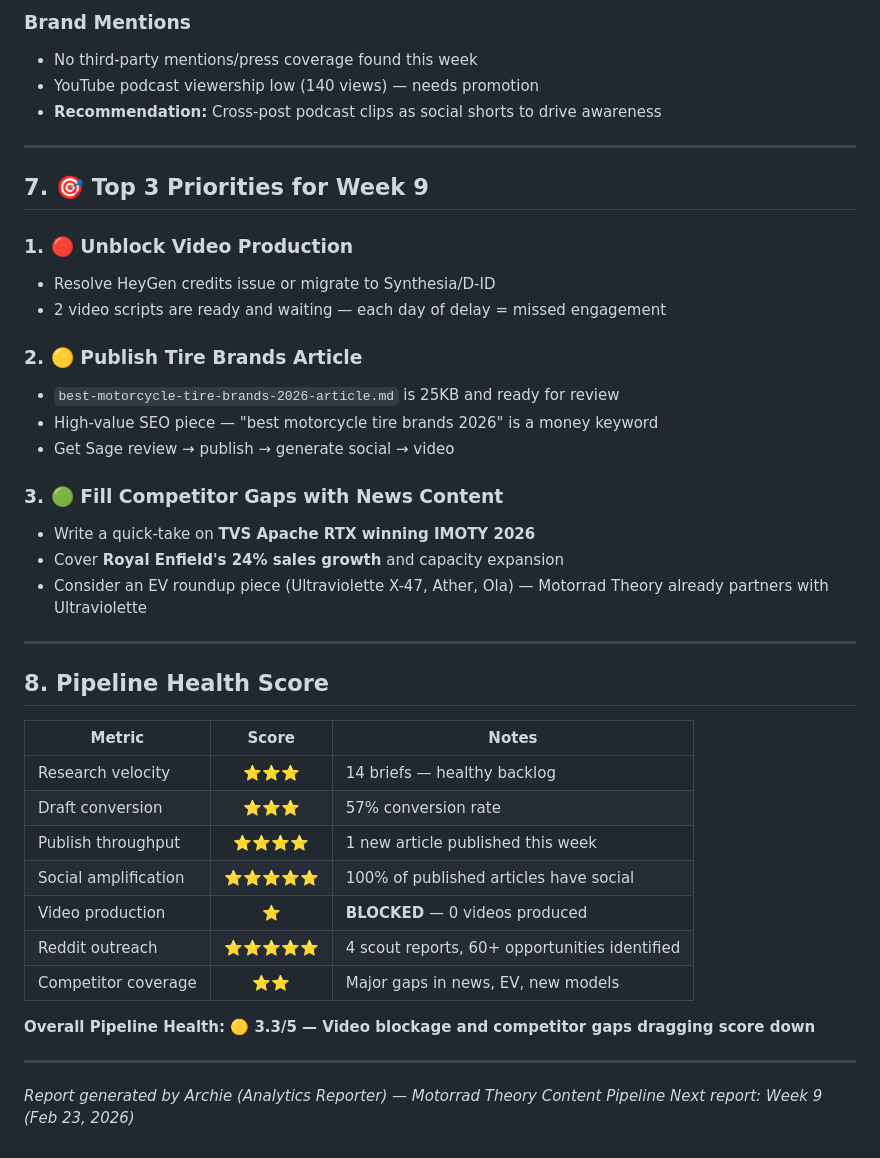
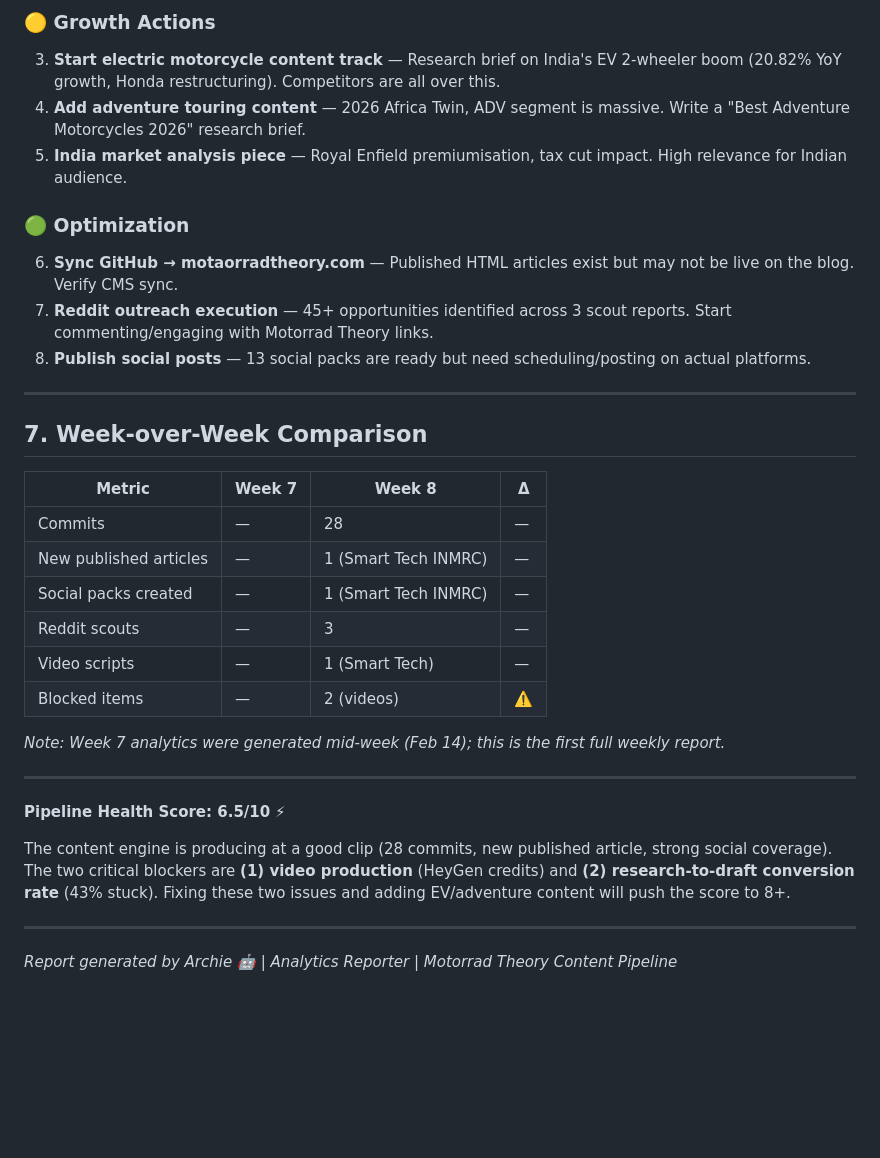
Before and after one commit to Amaresh/motorrad-content, a Markdown page: content/analytics/analytics-week-8.md, the part around one of its changes. Rendered like a GitHub page; blank space fills up the shorter version.

```diff
--- a/content/analytics/analytics-week-8.md
+++ b/content/analytics/analytics-week-8.md
@@ -113,44 +114,34 @@ Research (14) → Drafts (8) → Published (10 articles) → Social (13) → Vid
 
-### Brand Mentions
-- No third-party mentions/press coverage found this week
-- YouTube podcast viewership low (140 views) — needs promotion
-- **Recommendation:** Cross-post podcast clips as social shorts to drive awareness
+### 🟡 Growth Actions
+3. **Start electric motorcycle content track** — Research brief on India's EV 2-wheeler boom (20.82% YoY growth, Honda restructuring). Competitors are all over this.
+4. **Add adventure touring content** — 2026 Africa Twin, ADV segment is massive. Write a "Best Adventure Motorcycles 2026" research brief.
+5. **India market analysis piece** — Royal Enfield premiumisation, tax cut impact. High relevance for Indian audience.
+
+### 🟢 Optimization
+6. **Sync GitHub → motaorradtheory.com** — Published HTML articles exist but may not be live on the blog. Verify CMS sync.
+7. **Reddit outreach execution** — 45+ opportunities identified across 3 scout reports. Start commenting/engaging with Motorrad Theory links.
+8. **Publish social posts** — 13 social packs are ready but need scheduling/posting on actual platforms.
 
 ---
 
-## 7. 🎯 Top 3 Priorities for Week 9
+## 7. Week-over-Week Comparison
 
-### 1. 🔴 Unblock Video Production
-- Resolve HeyGen credits issue or migrate to Synthesia/D-ID
-- 2 video scripts are ready and waiting — each day of delay = missed engagement
+| Metric | Week 7 | Week 8 | Δ |
+|---|---|---|---|
+| Commits | — | 28 | — |
+| New published articles | — | 1 (Smart Tech INMRC) | — |
+| Social packs created | — | 1 (Smart Tech INMRC) | — |
+| Reddit scouts | — | 3 | — |
+| Video scripts | — | 1 (Smart Tech) | — |
+| Blocked items | — | 2 (videos) | ⚠️ |
 
-### 2. 🟡 Publish Tire Brands Article
-- `best-motorcycle-tire-brands-2026-article.md` is 25KB and ready for review
-- High-value SEO piece — "best motorcycle tire brands 2026" is a money keyword
-- Get Sage review → publish → generate social → video
-
-### 3. 🟢 Fill Competitor Gaps with News Content
-- Write a quick-take on **TVS Apache RTX winning IMOTY 2026**
-- Cover **Royal Enfield's 24% sales growth** and capacity expansion
-- Consider an EV roundup piece (Ultraviolette X-47, Ather, Ola) — Motorrad Theory already partners with Ultraviolette
+*Note: Week 7 analytics were generated mid-week (Feb 14); this is the first full weekly report.*
 
 ---
 
-## 8. Pipeline Health Score
+**Pipeline Health Score: 6.5/10** ⚡
 
-| Metric | Score | Notes |
-|--------|:-----:|-------|
-| Research velocity | ⭐⭐⭐ | 14 briefs — healthy backlog |
-| Draft conversion | ⭐⭐⭐ | 57% conversion rate |
-| Publish throughput | ⭐⭐⭐⭐ | 1 new article published this week |
-| Social amplification | ⭐⭐⭐⭐⭐ | 100% of published articles have social |
-| Video production | ⭐ | **BLOCKED** — 0 videos produced |
-| Reddit outreach | ⭐⭐⭐⭐⭐ | 4 scout reports, 60+ opportunities identified |
-| Competitor coverage | ⭐⭐ | Major gaps in news, EV, new models |
-
-**Overall Pipeline Health: 🟡 3.3/5 — Video blockage and competitor gaps dragging score down**
+The content engine is producing at a good clip (28 commits, new published article, strong social coverage). The two critical blockers are **(1) video production** (HeyGen credits) and **(2) research-to-draft conversion rate** (43% stuck). Fixing these two issues and adding EV/adventure content will push the score to 8+.
 
 ---
-
-*Report generated by Archie (Analytics Reporter) — Motorrad Theory Content Pipeline*
-*Next report: Week 9 (Feb 23, 2026)*
+*Report generated by Archie 🤖 | Analytics Reporter | Motorrad Theory Content Pipeline*
```
Also changed, not shown: other parts of content/analytics/analytics-week-8.md (+81 -80 lines).
